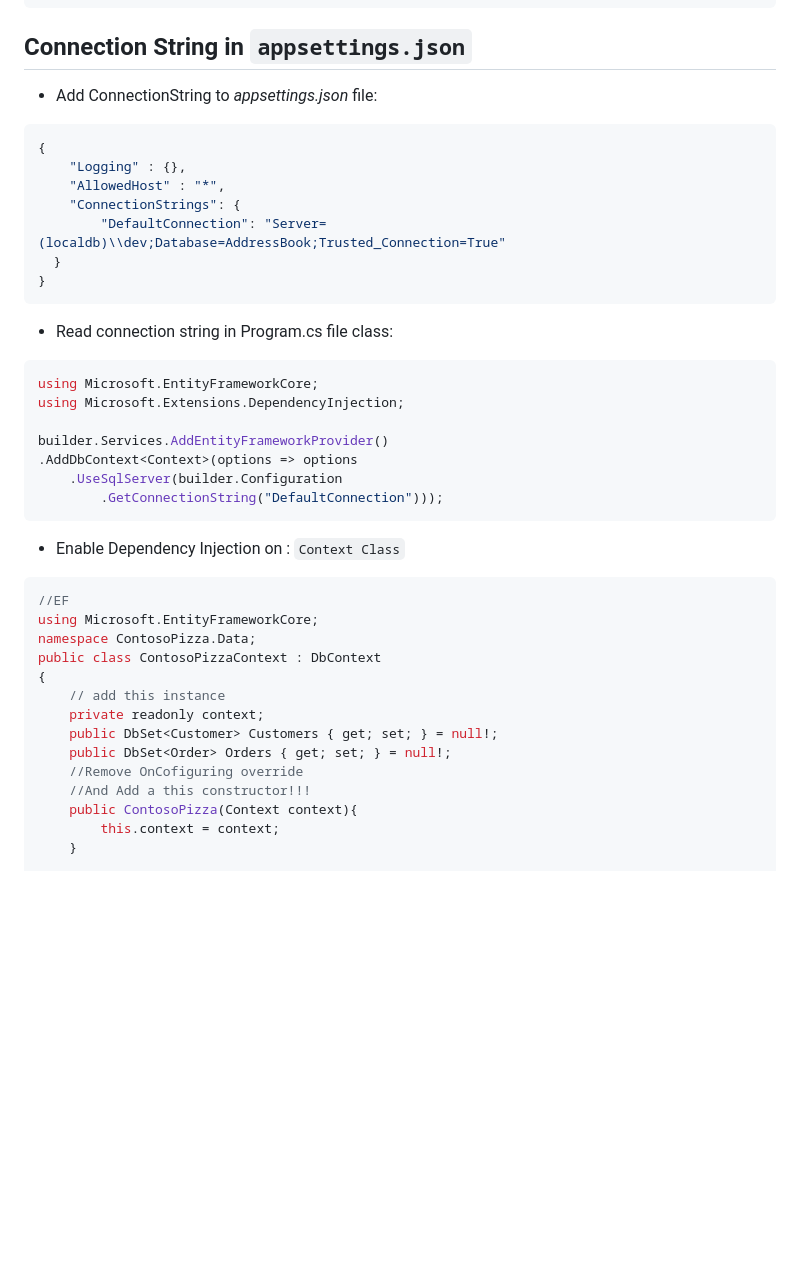
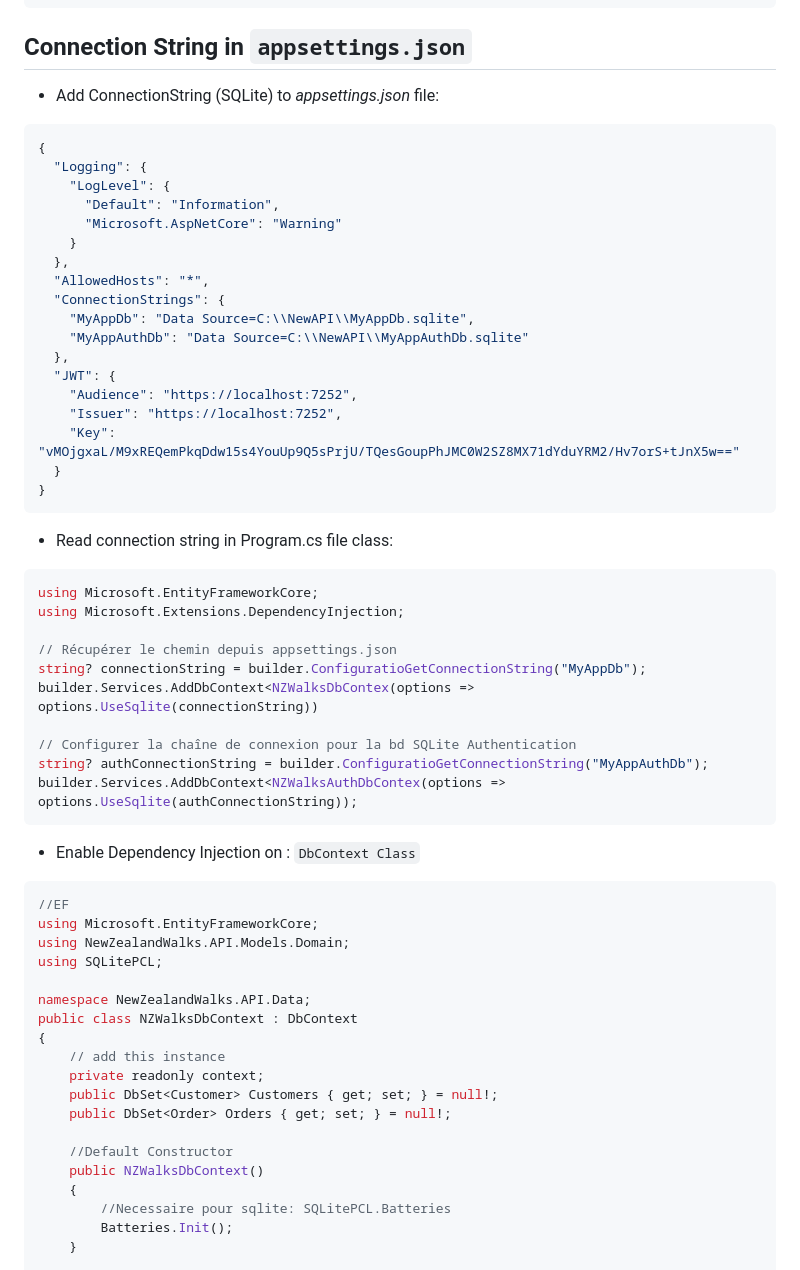
Before and after one commit to jfdesjardins2000/aspnet-sandbox, a Markdown page: EntityFramework/README.md, the part around the change printed below. Rendered like a GitHub page; blank space fills up the shorter version.

````diff
--- a/EntityFramework/README.md
+++ b/EntityFramework/README.md
@@ -145,18 +153,29 @@ public class ContosoPizzaContext : DbContext
 
 ## Connection String in `appsettings.json`
 
-
-* Add ConnectionString  to *appsettings.json* file:
-
+* Add ConnectionString (SQLite)  to *appsettings.json* file:
 ```json
 {
-    "Logging" : {},
-    "AllowedHost" : "*",
-    "ConnectionStrings": {
-        "DefaultConnection": "Server=(localdb)\\dev;Database=AddressBook;Trusted_Connection=True"
+  "Logging": {
+    "LogLevel": {
+      "Default": "Information",
+      "Microsoft.AspNetCore": "Warning"
+    }
+  },
+  "AllowedHosts": "*",
+  "ConnectionStrings": {
+    "MyAppDb": "Data Source=C:\\NewAPI\\MyAppDb.sqlite",
+    "MyAppAuthDb": "Data Source=C:\\NewAPI\\MyAppAuthDb.sqlite"
+  },
+  "JWT": {
+    "Audience": "https://localhost:7252",
+    "Issuer": "https://localhost:7252",
+    "Key": "vMOjgxaL/M9xREQemPkqDdw15s4YouUp9Q5sPrjU/TQesGoupPhJMC0W2SZ8MX71dYduYRM2/Hv7orS+tJnX5w=="
   }
 }
 ```
+
+
 
 * Read connection string in Program.cs file class:
 
@@ -164,26 +183,34 @@ public class ContosoPizzaContext : DbContext
 using Microsoft.EntityFrameworkCore;
 using Microsoft.Extensions.DependencyInjection;
 
-builder.Services.AddEntityFrameworkProvider()
-.AddDbContext<Context>(options => options
-    .UseSqlServer(builder.Configuration
-        .GetConnectionString("DefaultConnection")));
+// Récupérer le chemin depuis appsettings.json
+string? connectionString = builder.ConfiguratioGetConnectionString("MyAppDb");
+builder.Services.AddDbContext<NZWalksDbContex(options => options.UseSqlite(connectionString))
+
+// Configurer la chaîne de connexion pour la bd SQLite Authentication
+string? authConnectionString = builder.ConfiguratioGetConnectionString("MyAppAuthDb");
+builder.Services.AddDbContext<NZWalksAuthDbContex(options => options.UseSqlite(authConnectionString));
 ```
-* Enable Dependency Injection on : `Context Class`
+* Enable Dependency Injection on : `DbContext Class`
 
 ```csharp
 //EF
 using Microsoft.EntityFrameworkCore;
-namespace ContosoPizza.Data;
-public class ContosoPizzaContext : DbContext
+using NewZealandWalks.API.Models.Domain;
+using SQLitePCL;
+
+namespace NewZealandWalks.API.Data;
+public class NZWalksDbContext : DbContext
 {
     // add this instance
     private readonly context;
     public DbSet<Customer> Customers { get; set; } = null!;
     public DbSet<Order> Orders { get; set; } = null!;
-    //Remove OnCofiguring override
-    //And Add a this constructor!!!
-    public ContosoPizza(Context context){
-        this.context = context;
+
+    //Default Constructor
+    public NZWalksDbContext()
+    {
+        //Necessaire pour sqlite: SQLitePCL.Batteries
+        Batteries.Init();
     }
 
````
Also changed, not shown: other parts of EntityFramework/README.md (+156 -29 lines).
